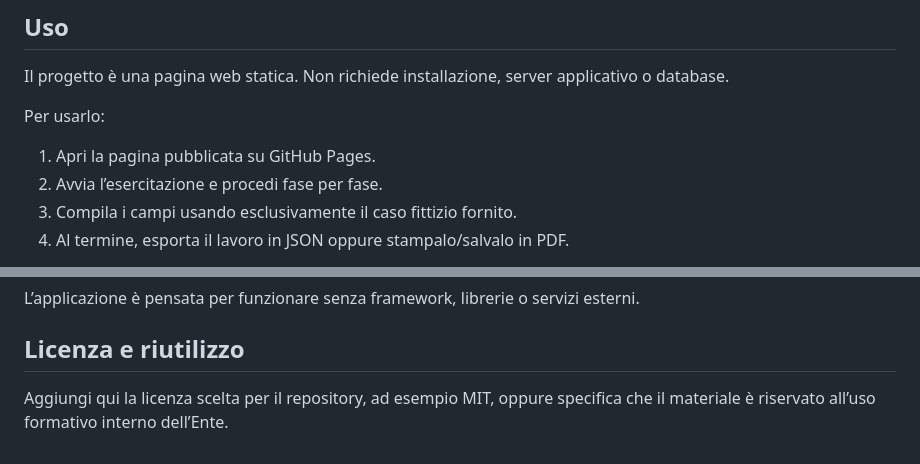
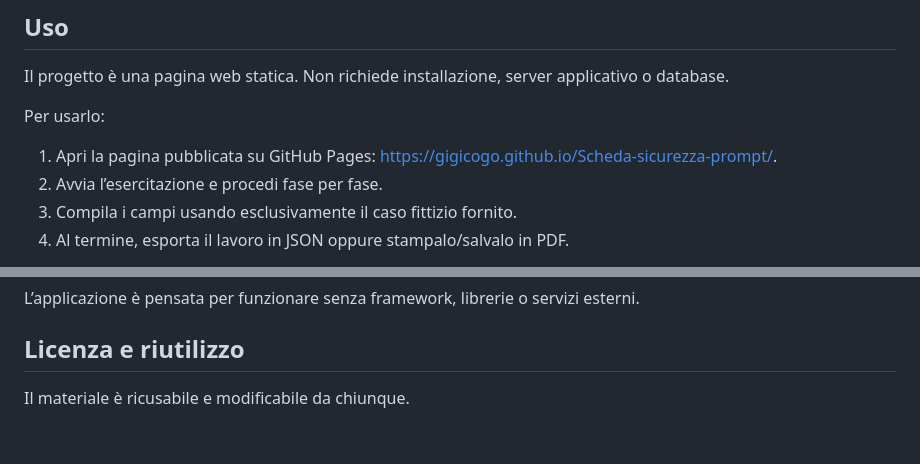
Before and after one commit to gigicogo/Scheda-sicurezza-prompt, a Markdown page: README.md, 2 parts joined by grey strips. GitHub-like rendering.

Commit message:
Update usage instructions and license information

```diff
--- a/README.md
+++ b/README.md
@@ -32,7 +32,7 @@ Il progetto è una pagina web statica. Non richiede installazione, server applic
 
 Per usarlo:
 
-1. Apri la pagina pubblicata su GitHub Pages.
+1. Apri la pagina pubblicata su GitHub Pages: https://gigicogo.github.io/Scheda-sicurezza-prompt/.
 2. Avvia l’esercitazione e procedi fase per fase.
 3. Compila i campi usando esclusivamente il caso fittizio fornito.
 4. Al termine, esporta il lavoro in JSON oppure stampalo/salvalo in PDF.
@@ -74,4 +74,4 @@ L’applicazione è pensata per funzionare senza framework, librerie o servizi e
 
 ## Licenza e riutilizzo
 
-Aggiungi qui la licenza scelta per il repository, ad esempio MIT, oppure specifica che il materiale è riservato all’uso formativo interno dell’Ente.
+Il materiale è ricusabile e modificabile da chiunque.
```
